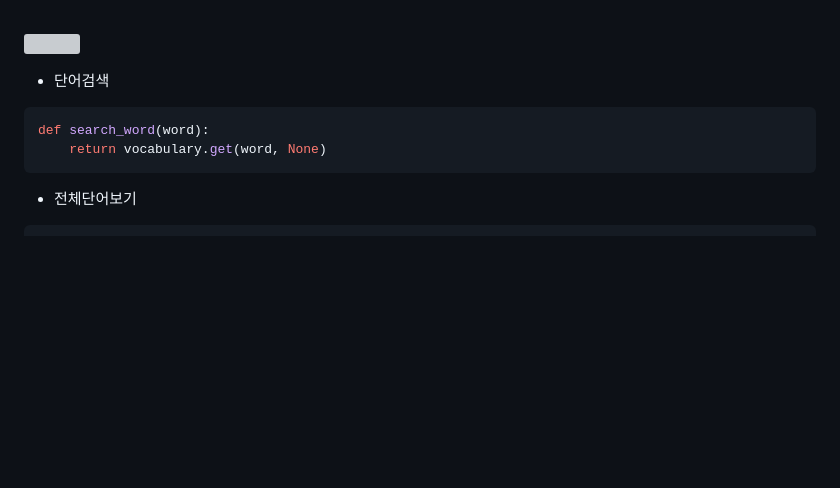
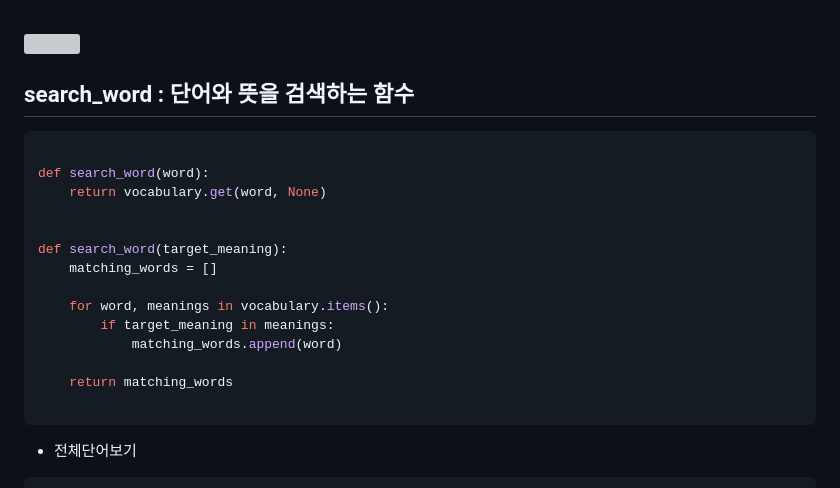
Before and after one commit to fightmeat/TIL, a Markdown page: Assignment/3차과제/3. 함수화.md, the part around the change. Drawn GitHub-style; blank space fills up the shorter version; grey boxes are pictures that could not be loaded.

````diff
--- a/Assignment/3차과제/3. 함수화.md
+++ b/Assignment/3차과제/3. 함수화.md
@@ -63,10 +63,22 @@ def delete_word(word, meaning=None):   # 여기에 meaning을 None으로 잡으
 
 <br><img src="https://github.com/fightmeat/photos/blob/7947bc191c00dd2bfbf74d4ab6e03ba15ef5bd7d/del.svg"/><br>
 
-- 단어검색
+## search_word : 단어와 뜻을 검색하는 함수
 ```python
+
 def search_word(word):
     return vocabulary.get(word, None)
+
+
+def search_word(target_meaning):
+    matching_words = []
+
+    for word, meanings in vocabulary.items():
+        if target_meaning in meanings:
+            matching_words.append(word)
+
+    return matching_words
+
 ```
 - 전체단어보기
 ```python
````
